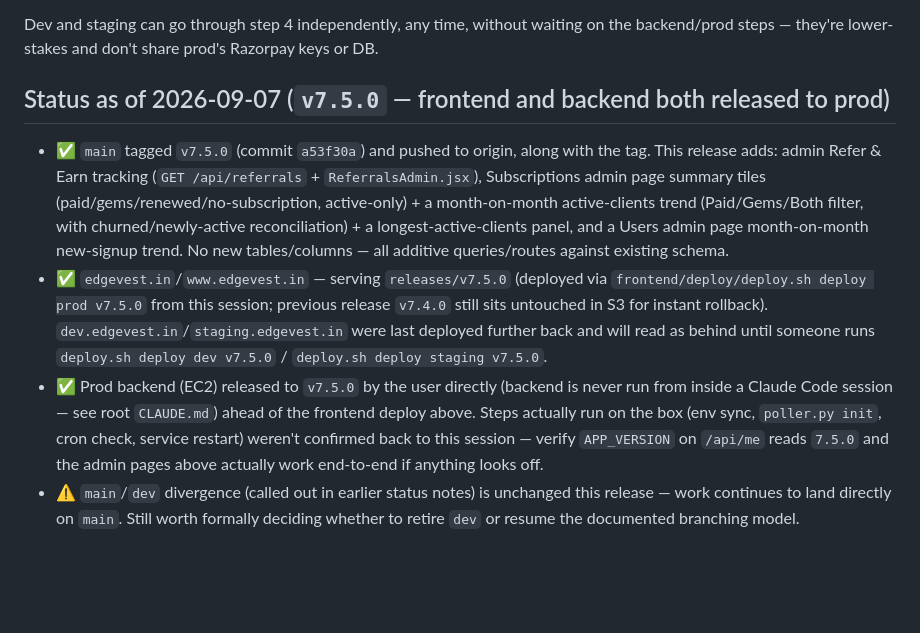
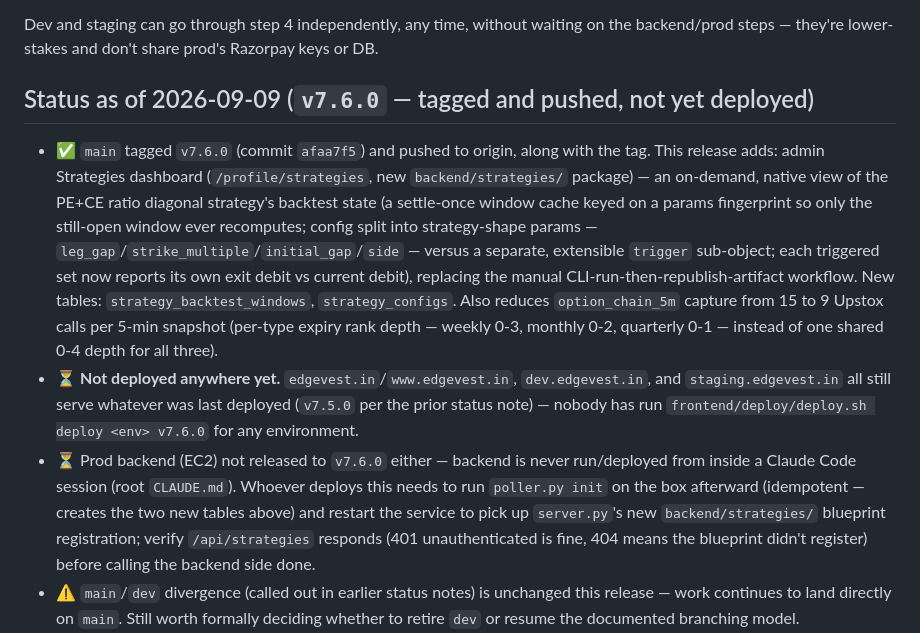
Before and after one commit to securedigitalindia/edgevest, a Markdown page: docs/release-checklist.md, the part around one of its changes. Drawn GitHub-style; blank space fills up the shorter version.

Commit message:
Release checklist: update status for v7.6.0
Co-Authored-By: Claude Sonnet 5 <noreply@anthropic.com>
Claude-Session: https://claude.ai/code/session_01Tm3YMwVhXejj9DxyaQh2bC

```diff
--- a/docs/release-checklist.md
+++ b/docs/release-checklist.md
@@ -119,28 +119,33 @@ Dev and staging can go through step 4 independently, any time, without
 waiting on the backend/prod steps — they're lower-stakes and don't share
 prod's Razorpay keys or DB.
 
-## Status as of 2026-09-07 (`v7.5.0` — frontend and backend both released to prod)
+## Status as of 2026-09-09 (`v7.6.0` — tagged and pushed, not yet deployed)
 
-- ✅ `main` tagged `v7.5.0` (commit `a53f30a`) and pushed to origin, along
-  with the tag. This release adds: admin Refer & Earn tracking (`GET
-  /api/referrals` + `ReferralsAdmin.jsx`), Subscriptions admin page summary
-  tiles (paid/gems/renewed/no-subscription, active-only) + a month-on-month
-  active-clients trend (Paid/Gems/Both filter, with churned/newly-active
-  reconciliation) + a longest-active-clients panel, and a Users admin page
-  month-on-month new-signup trend. No new tables/columns — all additive
-  queries/routes against existing schema.
-- ✅ `edgevest.in`/`www.edgevest.in` — serving `releases/v7.5.0` (deployed via
-  `frontend/deploy/deploy.sh deploy prod v7.5.0` from this session; previous
-  release `v7.4.0` still sits untouched in S3 for instant rollback).
-  `dev.edgevest.in`/`staging.edgevest.in` were last deployed further back and
-  will read as behind until someone runs `deploy.sh deploy dev v7.5.0` /
-  `deploy.sh deploy staging v7.5.0`.
-- ✅ Prod backend (EC2) released to `v7.5.0` by the user directly (backend is
-  never run from inside a Claude Code session — see root `CLAUDE.md`) ahead
-  of the frontend deploy above. Steps actually run on the box (env sync,
-  `poller.py init`, cron check, service restart) weren't confirmed back to
-  this session — verify `APP_VERSION` on `/api/me` reads `7.5.0` and the
-  admin pages above actually work end-to-end if anything looks off.
+- ✅ `main` tagged `v7.6.0` (commit `afaa7f5`) and pushed to origin, along
+  with the tag. This release adds: admin Strategies dashboard
+  (`/profile/strategies`, new `backend/strategies/` package) — an on-demand,
+  native view of the PE+CE ratio diagonal strategy's backtest state (a
+  settle-once window cache keyed on a params fingerprint so only the
+  still-open window ever recomputes; config split into strategy-shape
+  params — `leg_gap`/`strike_multiple`/`initial_gap`/`side` — versus a
+  separate, extensible `trigger` sub-object; each triggered set now reports
+  its own exit debit vs current debit), replacing the manual
+  CLI-run-then-republish-artifact workflow. New tables:
+  `strategy_backtest_windows`, `strategy_configs`. Also reduces
+  `option_chain_5m` capture from 15 to 9 Upstox calls per 5-min snapshot
+  (per-type expiry rank depth — weekly 0-3, monthly 0-2, quarterly 0-1 —
+  instead of one shared 0-4 depth for all three).
+- ⏳ **Not deployed anywhere yet.** `edgevest.in`/`www.edgevest.in`,
+  `dev.edgevest.in`, and `staging.edgevest.in` all still serve whatever was
+  last deployed (`v7.5.0` per the prior status note) — nobody has run
+  `frontend/deploy/deploy.sh deploy <env> v7.6.0` for any environment.
+- ⏳ Prod backend (EC2) not released to `v7.6.0` either — backend is never
+  run/deployed from inside a Claude Code session (root `CLAUDE.md`).
+  Whoever deploys this needs to run `poller.py init` on the box afterward
+  (idempotent — creates the two new tables above) and restart the service
+  to pick up `server.py`'s new `backend/strategies/` blueprint registration;
+  verify `/api/strategies` responds (401 unauthenticated is fine, 404 means
+  the blueprint didn't register) before calling the backend side done.
 - ⚠️ `main`/`dev` divergence (called out in earlier status notes) is
   unchanged this release — work continues to land directly on `main`. Still
   worth formally deciding whether to retire `dev` or resume the documented
```
Also changed, not shown: other parts of docs/release-checklist.md (+4 -2 lines).
